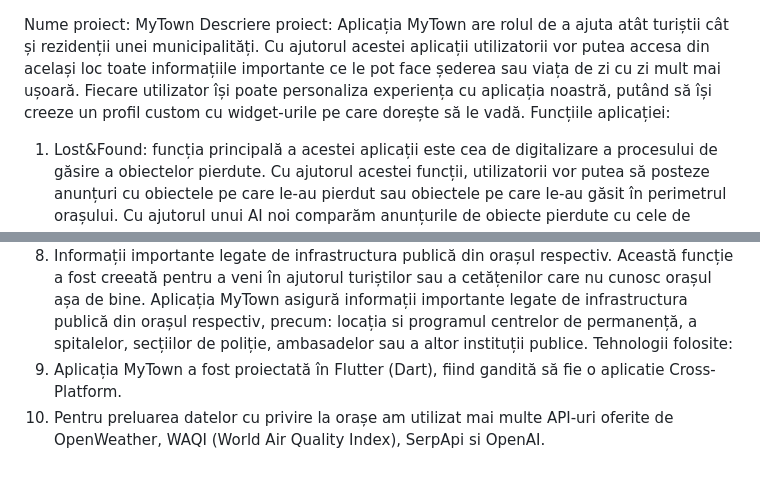
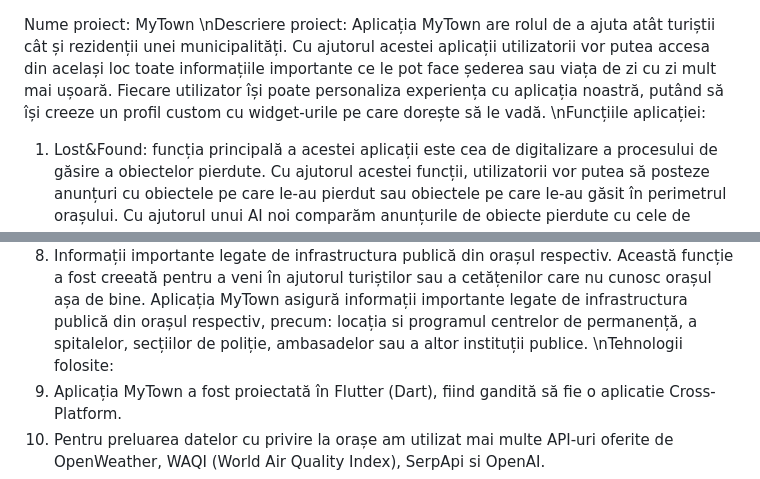
Before and after one commit to bfBogdan/mytown_itfest_2024, a Markdown page: README.md, 2 parts joined by grey strips. Rendered like a GitHub page.

```diff
--- a/README.md
+++ b/README.md
@@ -1,7 +1,7 @@
   Nume proiect: MyTown
-  Descriere proiect:
+  \nDescriere proiect:
   Aplicația MyTown are rolul de a ajuta atât turiștii cât și rezidenții unei municipalități. Cu ajutorul acestei aplicații utilizatorii vor putea accesa din același loc toate informațiile importante ce le pot face șederea sau viața de zi cu zi mult mai ușoară. Fiecare utilizator își poate personaliza experiența cu aplicația noastră, putând să își creeze un profil custom cu widget-urile pe care dorește să le vadă.
-Funcțiile aplicației:
+ \nFuncțiile aplicației:
 1. Lost&Found: funcția principală a acestei aplicații este cea de digitalizare a procesului de găsire a obiectelor pierdute. Cu ajutorul acestei funcții, utilizatorii vor putea să posteze anunțuri cu obiectele pe care le-au pierdut sau obiectele pe care le-au găsit în perimetrul orașului. Cu ajutorul unui AI noi comparăm anunțurile de obiecte pierdute cu cele de obiecte găsite și proprietarul obiectului primește o notificare atunci când obiectul pierdut de el a fost asociat cu un anunț al unui obiect găsit de altă persoană. Prin integrarea AI-ului evităm abuzul unor utilizatori care ar putea să își înșusească obiecte care nu le aparțin.
 2. Informații legate de vreme: aceasta funcție le permite atât turiștilor cât si cetățeniilor să verifice prognoza meteorologică din ziua respectivă din orașul în care se află.
 3. Informații legate de calitatea aerului: utilizatorii au acces la valoarea indexului de calitate a aerului din acel oraș. Aplicația noastră păstrează datele legate de calitatea aerului ușor de înțeles pentru utilizatori.
@@ -10,7 +10,7 @@ Funcțiile aplicației:
 6. Prezetarea evenimentelor culturale ce vor avea loc în perioada imediat următoare în oraș. Utilizatorii au acces la lista evenimentelor din orașul în care se află.
 7. Prezentarea ultimelor știri locale. Această funcție aduce în atentia cetățenilor și a turiștilor mai ușor orice știre locală de actualitate.
 8. Informații importante legate de infrastructura publică din orașul respectiv. Această funcție a fost creeată pentru a veni în ajutorul turiștilor sau a cetățenilor care nu cunosc orașul așa de bine. Aplicația MyTown asigură informații importante legate de infrastructura publică din orașul respectiv, precum: locația si programul centrelor de permanență, a spitalelor, secțiilor de poliție, ambasadelor sau a altor instituții publice.
-   Tehnologii folosite:
+   \nTehnologii folosite:
 1. Aplicația MyTown a fost proiectată în Flutter (Dart), fiind gandită să fie o aplicatie Cross-Platform.
 2. Pentru preluarea datelor cu privire la orașe am utilizat mai multe API-uri oferite de OpenWeather, WAQI (World Air Quality Index), SerpApi si OpenAI.
 3. Pentru stocarea și manipularea datelor obținute am folosit FireBase.
```
